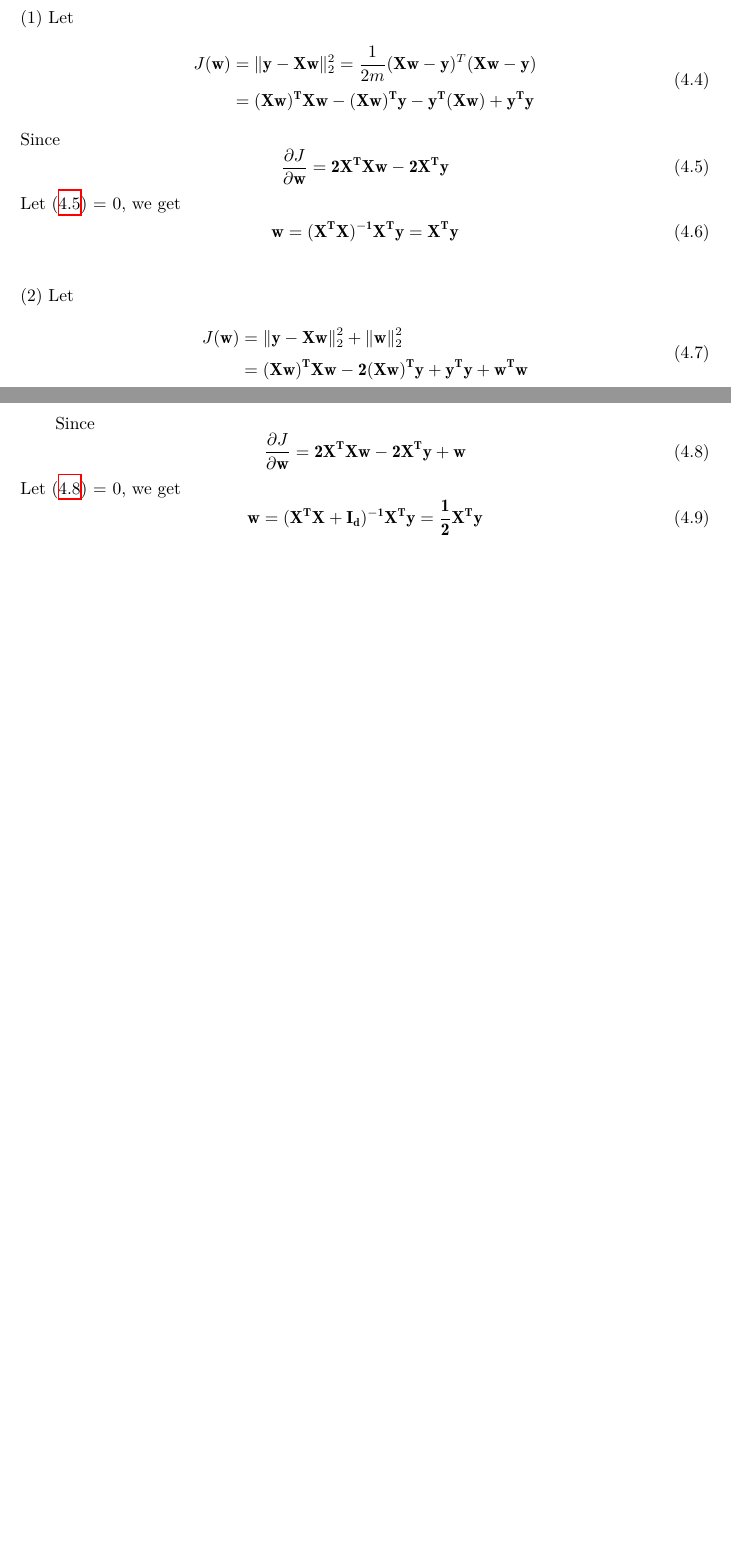
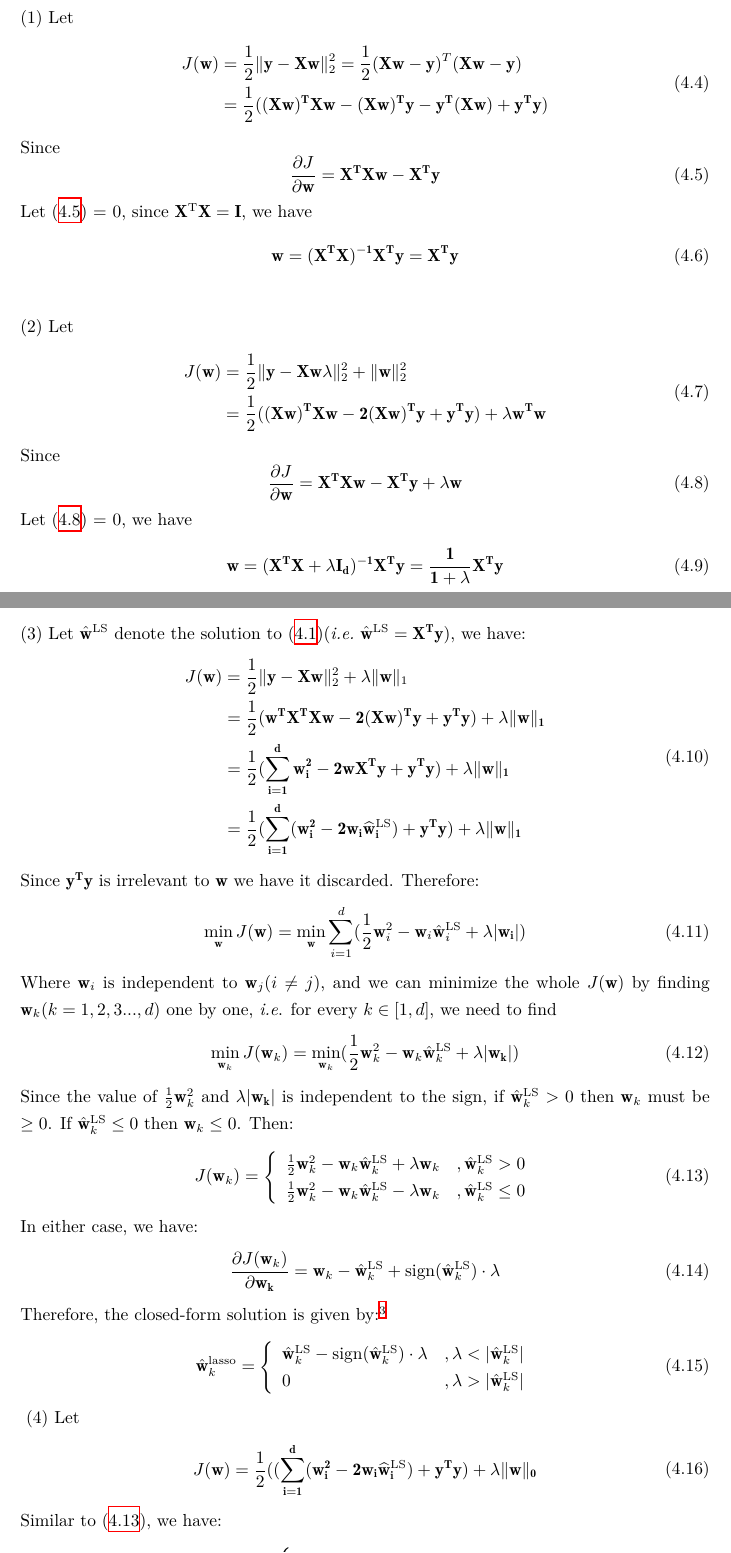
Before and after one commit to kiwiloveskiwis/NJU_MachineLearning, a LaTeX problem sheet (Homework_II/LaTeX_src/PS2_template.tex): two parts of pages 4 and 5 of 5 before the commit and two parts of pages 5 and 6 of 7 after it, joined at a grey line, cut so that both start at the same text, the shorter picture padded with empty space. Compiled offline with XeLaTeX.

Commit message:
Homework II finished

```diff
--- a/Homework_II/PS2_template.tex
+++ b/Homework_II/LaTeX_src/PS2_template.tex
@@ -10,6 +10,7 @@
 \usepackage{hyperref}
 \usepackage{url}
 \numberwithin{equation}{section}
+\usepackage[multiple]{footmisc}
 %\usepackage[thmmarks, amsmath, thref]{ntheorem}
 \theoremstyle{definition}
 \newtheorem*{solution}{Solution}
@@ -186,16 +212,16 @@ Therefore, let $\mathbf{\boldsymbol\beta_i} = (\mathbf{w_i};b_i)$ and $\mathbf{\
 (1)  Let
 \begin{equation}
 \begin{split}
-J(\mathbf{w}) &=\lVert \mathbf{y} - \mathbf {X}\mathbf{w} \rVert_2^2 = \frac{1}{2m}(\mathbf{Xw-y})^T(\mathbf{Xw-y}) \\
-&= \mathbf{	(Xw)^TXw-(Xw)^Ty-y^T(Xw)+y^Ty	}
+J(\mathbf{w}) &= \frac{1}{2} \lVert \mathbf{y} - \mathbf {X}\mathbf{w} \rVert_2^2 = \frac{1}{2} (\mathbf{Xw-y})^T(\mathbf{Xw-y}) \\
+&= \frac{1}{2}  (\mathbf{	(Xw)^TXw-(Xw)^Ty-y^T(Xw)+y^Ty	})
 \end{split}
 \end{equation}
 Since
 \begin{equation}
 \label{J:s}
-\frac{\partial J}{\partial\mathbf{w}}=\mathbf{2X^TXw-2X^{T}y}
+\frac{\partial J}{\partial\mathbf{w}}=\mathbf{X^TXw-X^{T}y}
 \end{equation}
-Let  \eqref{J:s} = 0, we get
+Let  \eqref{J:s} = 0, since $\mathbf{X}^\mathrm{T}\mathbf{X} = \mathbf{I}$, we have
 \begin{equation}
 \mathbf{w}=\mathbf{(X^T X)^{-1}X^T y} = \mathbf{X^T y}
 \end{equation}
@@ -203,19 +229,71 @@ Let  \eqref{J:s} = 0, we get
 (2)	Let
 \begin{equation}
 \begin{split}
-J(\mathbf{w}) &=\lVert \mathbf{y} - \mathbf X \mathbf{w} \rVert_2^2 + \lVert \mathbf{w}\rVert_2^2 \\
-&= \mathbf{	(Xw)^TXw-2(Xw)^Ty+y^Ty	 + w^Tw}
+J(\mathbf{w}) &= \frac{1}{2}\lVert \mathbf{y} - \mathbf X \mathbf{w} \lambda \rVert_2^2 + \lVert \mathbf{w}\rVert_2^2 \\
+&= \frac{1}{2} (\mathbf{(Xw)^TXw-2(Xw)^Ty+y^Ty)	 + \lambda w^Tw}
 \end{split}
 \end{equation}
-
- Since
+Since
 \begin{equation}
 \label{J:s-norm}
-\frac{\partial J}{\partial\mathbf{w}}=\mathbf{2X^TXw-2X^{T}y + w}
+\frac{\partial J}{\partial\mathbf{w}}=\mathbf{X^TXw-X^{T}y + \lambda w}
 \end{equation}
-Let  \eqref{J:s-norm} = 0, we get
+Let  \eqref{J:s-norm} = 0, we have
 \begin{equation}
-\mathbf{w}=\mathbf{(X^T X + I_d)^{-1}X^T y}  = \mathbf{\frac{1}{2}X^T y}
+\mathbf{w}=\mathbf{(X^T X + \lambda I_d)^{-1}X^T y}  = \mathbf{\frac{1}{1 + \lambda}X^T y}
 \end{equation}
 ~\\
-~\\
+\newcommand{\wls}{\hat{\mathbf{w}}^{{\small \text{LS}}}}
+\newcommand{\boldw}{\mathbf{w}}
+\newcommand{\wlasso}{\hat{\mathbf{w}}^{{\text{lasso}}}}
+(3) Let $\wls$ denote the solution to \eqref{eq:ls}($\textit{i.e.}$ $\wls = \mathbf{X^T y}$), we have:
+\begin{equation}
+\begin{split}
+J(\mathbf{w})  &=  \frac{1}{2} \| \mathbf{y - X w} \|_2^2 + \lambda \| \mathbf{w}\|_1   \\
+&=  \frac{1}{2} (\mathbf{w^TX^TXw-2(Xw)^Ty+y^Ty)	 + \lambda  \| \mathbf{w}\|_1  }  \\
+&=  \frac{1}{2} (\mathbf{\sum_{i=1}^{d} w_i^2 - 2wX^Ty+y^Ty)	 + \lambda  \| \mathbf{w}\|_1  } \\
+&=  \frac{1}{2} (\mathbf{\sum_{i=1}^{d} (w_i^2 - 2w_i \wls_i) + y^Ty)	 + \lambda  \| \mathbf{w}\|_1  }
+\end{split}
+\end{equation}
+Since $\mathbf{y^Ty}$ is irrelevant to $\mathbf{w}$ we have it discarded. Therefore:
+\begin{equation}
+\min_{\boldw}J(\mathbf{w})  =\min_{\boldw} \sum_{i=1}^{d}(\frac{1}{2} \boldw_i^2 - \boldw_i \wls_i +  \lambda |\mathbf{\boldw_i}|)
+\end{equation}
+Where $\boldw_i$ is independent to $\boldw_j (i \neq j)$, and we can minimize the whole $J(\mathbf{w})$ by finding $\boldw_k (k = 1, 2, 3 ..., d)$ one by one, $\textit{i.e}$. for every $k \in [1, d]$, we need to find
+\begin{equation}
+\min_{\boldw_k}J(\boldw_k) = \min_{\boldw_k} (\frac{1}{2} \boldw_k^2 - \boldw_k \wls_k +  \lambda |\mathbf{\boldw_k}|)
+\end{equation}
+Since the value of $\frac{1}{2} \boldw_k^2$ and $\lambda |\mathbf{\boldw_k}|$ is independent to the sign, if  $\wls_k > 0$ then $\boldw_k$ must be $\geq 0$.  If $\wls_k \leq 0$ then $\boldw_k \leq 0$.
+Then:
+\begin{equation}
+\label{J:w_k}
+J(\boldw_k) = \left\{ \begin{array}{ll}
+ \frac{1}{2} \boldw_k^2 - \boldw_k \wls_k +  \lambda \boldw_k & ,\wls_k > 0 \\
+\frac{1}{2}  \boldw_k^2 - \boldw_k \wls_k -  \lambda  \boldw_k  &,\wls_k \leq 0
+  \end{array} \right.
+\end{equation}
+In either case, we have:
+\begin{equation}
+\frac{\partial J(\boldw_k)}{\partial\mathbf{w_k}} = \boldw_k -  \wls_k +  \text{sign}(\wls_k) \cdot \lambda
+\end{equation}
+Therefore, the closed-form solution is given by:\footnotemark
+\begin{equation}
+\wlasso_k = \left\{ \begin{array}{ll}
+\wls_k - \text{sign}(\wls_k) \cdot \lambda &, \lambda < |\wls_k| \\
+0  &, \lambda > |\wls_k|
+  \end{array} \right.
+\end{equation}
+\newcommand{\wlz}{\hat{\mathbf{w}}^{\ell_0}}
+(4) Let
+\begin{equation}
+\begin{split}
+J(\mathbf{w})   &=  \frac{1}{2} (\mathbf{(\sum_{i=1}^{d} (w_i^2 - 2w_i \wls_i) + y^Ty)	 + \lambda  \| \mathbf{w}\|_0  }
+\end{split}
+\end{equation}
+Similar to \eqref{J:w_k}, we have:
+\begin{equation}
+J(\boldw_k) = \left\{ \begin{array}{ll}
+0  & ,\boldw_k = 0 \\
+\frac{1}{2}  \boldw_k^2 - \boldw_k \wls_k +  \lambda  &,\boldw_k \neq 0
+ \end{array} \right.
+\end{equation}
```
Also changed, not shown: Homework_II/151250104.pdf (added), Homework_II/LaTeX_src/1.png (renamed from Homework_II/Images/1.png), Homework_II/LaTeX_src/PS2_template.pdf (added), Homework_II/PS2_template.pdf (deleted), Homework_II/LaTeX_src/PS2_template.tex (46 more changed lines), 15 other files.
